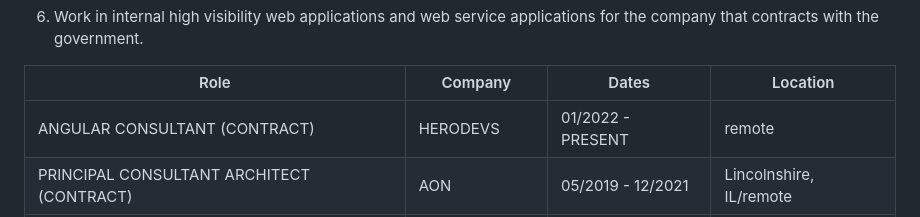
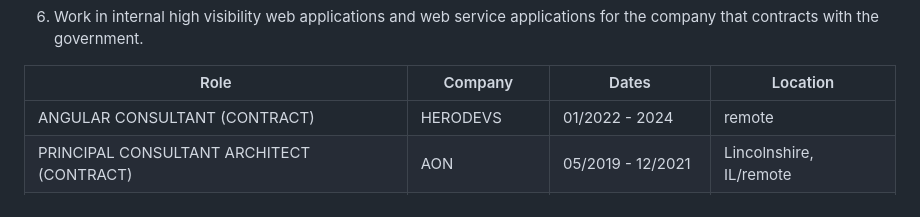
Before and after one commit to kategable/my-resume, a Markdown page: README.md, the part around the change. Rendered like a GitHub page.

```diff
--- a/README.md
+++ b/README.md
@@ -43,7 +43,7 @@
 
 | Role | Company | Dates | Location
 | ------ | ---------- | ---------|------|
-| ANGULAR CONSULTANT (CONTRACT) | HERODEVS | 01/2022 - PRESENT | remote |
+| ANGULAR CONSULTANT (CONTRACT) | HERODEVS | 01/2022 - 2024 | remote |
 | PRINCIPAL CONSULTANT ARCHITECT (CONTRACT)| AON | 05/2019 - 12/2021| Lincolnshire, IL/remote |
 | PRINCIPAL CONSULTANT TECH LEAD (CONTRACT)| CDW | 10/2017 - 05/2019| Vernon Hills, IL |
 | CONSULTANT DEVELOPER (CONTRACT C2C) | 3D Exhibits | 02/2016 - 8/2017 | Schaumburg, IL |
```
